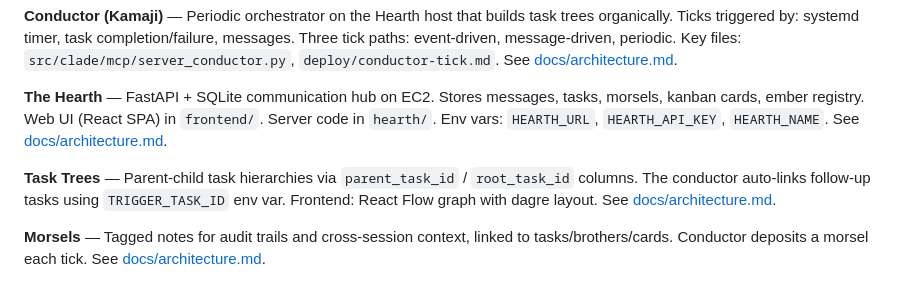
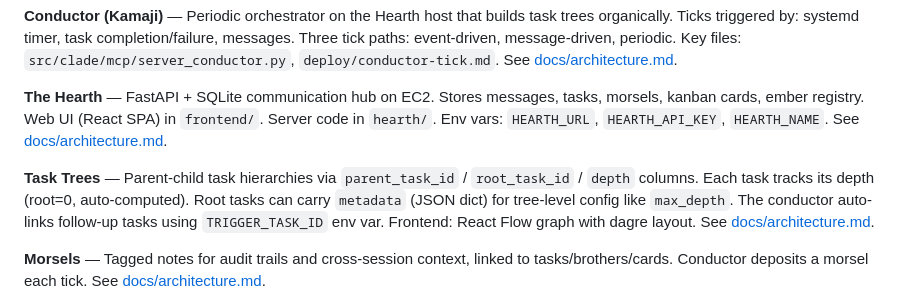
Before and after one commit to Dunni3/clade, a Markdown page: CLAUDE.md, the part around the change. Drawn GitHub-style.

```diff
--- a/CLAUDE.md
+++ b/CLAUDE.md
@@ -42,7 +42,7 @@ clade/
 
 **The Hearth** — FastAPI + SQLite communication hub on EC2. Stores messages, tasks, morsels, kanban cards, ember registry. Web UI (React SPA) in `frontend/`. Server code in `hearth/`. Env vars: `HEARTH_URL`, `HEARTH_API_KEY`, `HEARTH_NAME`. See [docs/architecture.md](docs/architecture.md#the-hearth-communication-hub).
 
-**Task Trees** — Parent-child task hierarchies via `parent_task_id` / `root_task_id` columns. The conductor auto-links follow-up tasks using `TRIGGER_TASK_ID` env var. Frontend: React Flow graph with dagre layout. See [docs/architecture.md](docs/architecture.md#task-trees).
+**Task Trees** — Parent-child task hierarchies via `parent_task_id` / `root_task_id` / `depth` columns. Each task tracks its depth (root=0, auto-computed). Root tasks can carry `metadata` (JSON dict) for tree-level config like `max_depth`. The conductor auto-links follow-up tasks using `TRIGGER_TASK_ID` env var. Frontend: React Flow graph with dagre layout. See [docs/architecture.md](docs/architecture.md#task-trees).
 
 **Morsels** — Tagged notes for audit trails and cross-session context, linked to tasks/brothers/cards. Conductor deposits a morsel each tick. See [docs/architecture.md](docs/architecture.md#morsels).
 
```
Also changed, not shown: docs/architecture.md (+14 -5 lines), docs/mcp-tools.md (+3 -3 lines).
